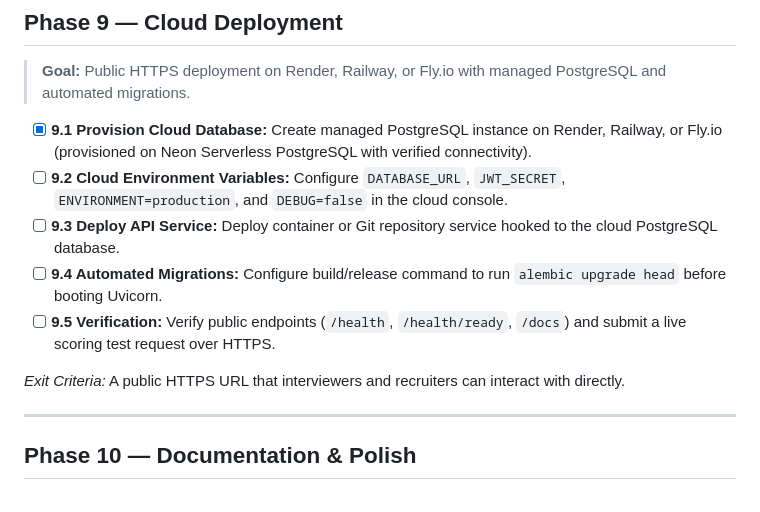
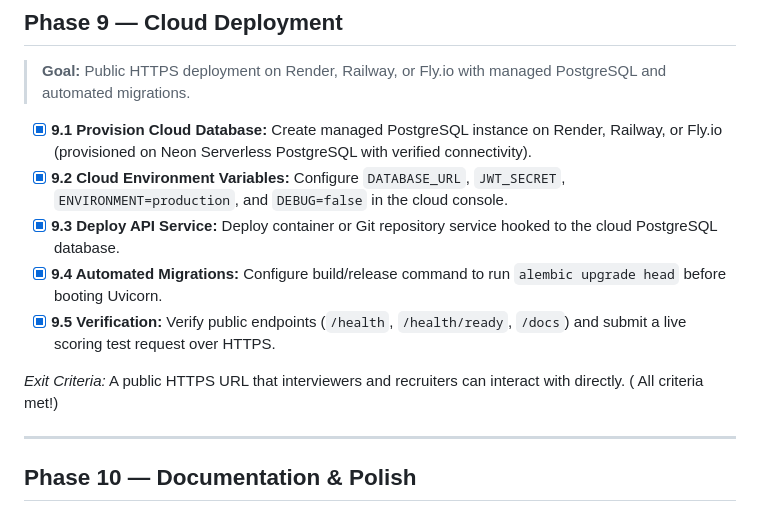
Before and after one commit to Krishnaofficl/fraud-risk-scoring-api, a Markdown page: TODO.md, the part around the change. Rendered like a GitHub page.

Commit message:
docs(todo): mark Phase 9 cloud deployment complete with live Render HTTPS verification

```diff
--- a/TODO.md
+++ b/TODO.md
@@ -174,12 +174,12 @@ Tracking implementation progress for the **Fraud/Risk Scoring API** project acro
 > **Goal:** Public HTTPS deployment on Render, Railway, or Fly.io with managed PostgreSQL and automated migrations.
 
 - [x] **9.1 Provision Cloud Database:** Create managed PostgreSQL instance on Render, Railway, or Fly.io (provisioned on Neon Serverless PostgreSQL with verified connectivity).
-- [ ] **9.2 Cloud Environment Variables:** Configure `DATABASE_URL`, `JWT_SECRET`, `ENVIRONMENT=production`, and `DEBUG=false` in the cloud console.
-- [ ] **9.3 Deploy API Service:** Deploy container or Git repository service hooked to the cloud PostgreSQL database.
-- [ ] **9.4 Automated Migrations:** Configure build/release command to run `alembic upgrade head` before booting Uvicorn.
-- [ ] **9.5 Verification:** Verify public endpoints (`/health`, `/health/ready`, `/docs`) and submit a live scoring test request over HTTPS.
+- [x] **9.2 Cloud Environment Variables:** Configure `DATABASE_URL`, `JWT_SECRET`, `ENVIRONMENT=production`, and `DEBUG=false` in the cloud console.
+- [x] **9.3 Deploy API Service:** Deploy container or Git repository service hooked to the cloud PostgreSQL database.
+- [x] **9.4 Automated Migrations:** Configure build/release command to run `alembic upgrade head` before booting Uvicorn.
+- [x] **9.5 Verification:** Verify public endpoints (`/health`, `/health/ready`, `/docs`) and submit a live scoring test request over HTTPS.
 
-*Exit Criteria:* A public HTTPS URL that interviewers and recruiters can interact with directly.
+*Exit Criteria:* A public HTTPS URL that interviewers and recruiters can interact with directly. ( All criteria met!)
 
 ---
 
```
